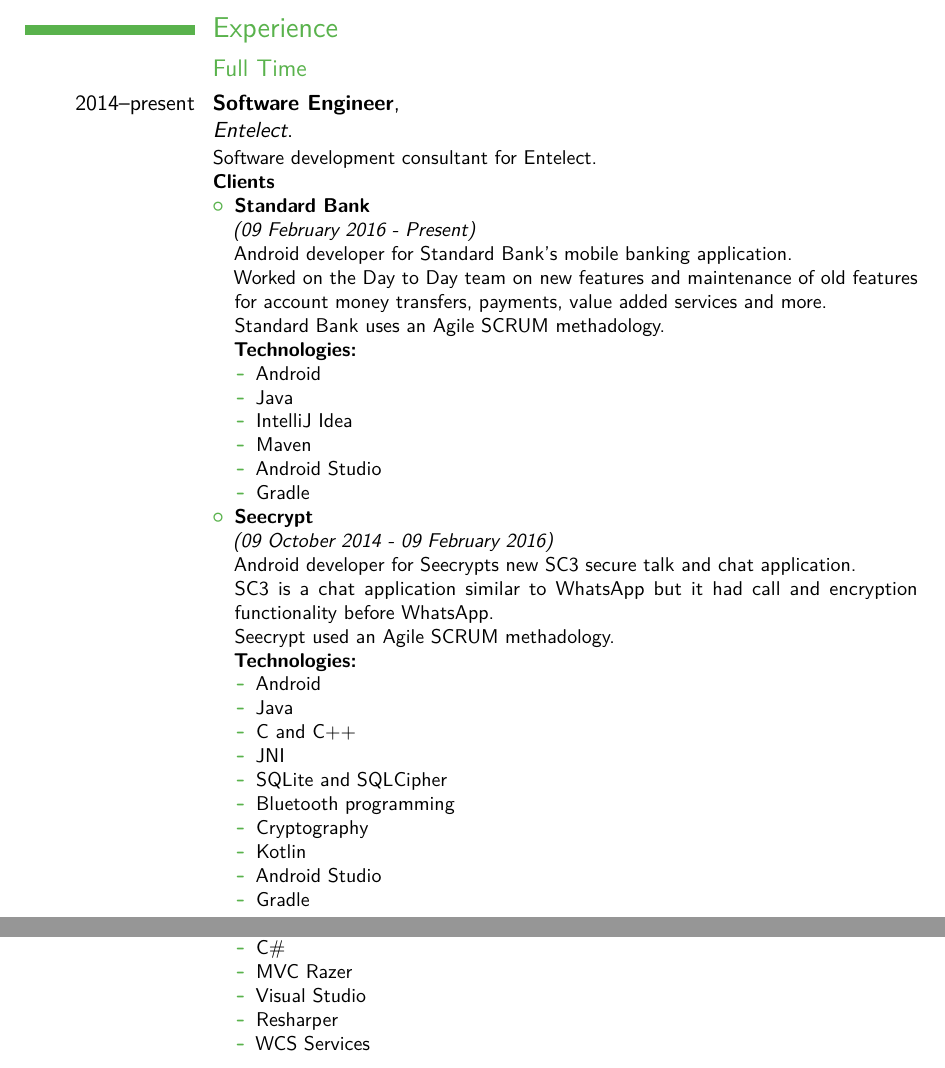
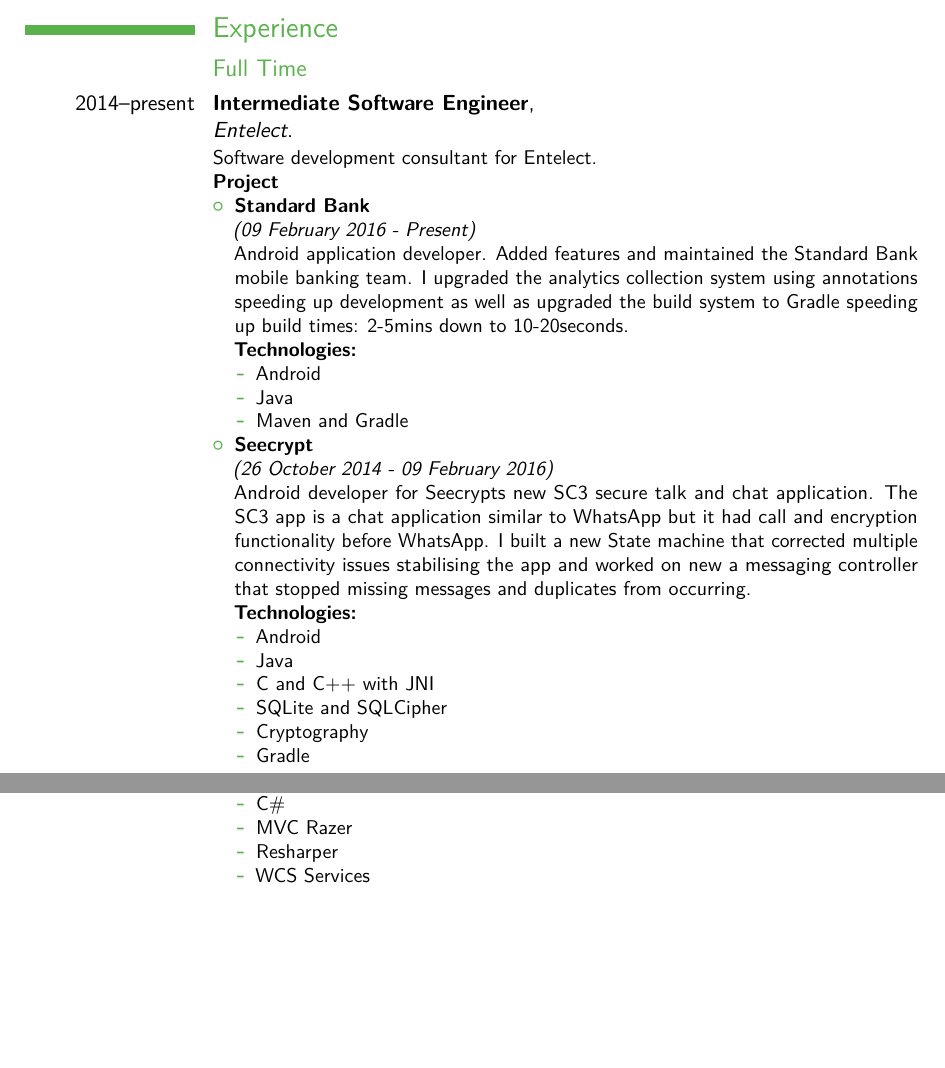
Before and after one commit to DarkJaguar91/CV, a LaTeX CV (main.tex): two parts of pages 1 and 2 of 5, joined at a grey line, cut so that both start at the same text, the shorter picture padded with empty space. Compiled offline with pdfLaTeX.

Commit message:
Update main.tex
Updated to new standard

```diff
--- a/main.tex
+++ b/main.tex
@@ -32,40 +32,30 @@
 
 \section{Experience}
 \subsection{Full Time}
-\cventry{2014--present}{Software Engineer}{\newline Entelect}{}{}{
+\cventry{2014--present}{Intermediate Software Engineer}{\newline Entelect}{}{}{
 Software development consultant for Entelect.\\
-\textbf{Clients}
+\textbf{Project}
 \begin{itemize}
 	\item \textbf{Standard Bank} \\
 		\textit{(09 February 2016 - Present)}\\
-			Android developer for Standard Bank's mobile banking application. \\
-			Worked on the Day to Day team on new features and maintenance of old features for account money transfers, payments, value added services and more.\\
-			Standard Bank uses an Agile SCRUM methadology.\\
+			Android application developer. Added features and maintained the Standard Bank mobile banking team. I upgraded the analytics collection system using annotations speeding up development as well as
+			upgraded the build system to Gradle speeding up build times: 2-5mins down to 10-20seconds. \\
 			\textbf{Technologies:}
 			\begin{itemize}
 				\item Android
 				\item Java
-				\item IntelliJ Idea
-				\item Maven
-				\item Android Studio
-				\item Gradle
+				\item Maven and Gradle
 			\end{itemize}
 	\item \textbf{Seecrypt} \\
-		\textit{(09 October 2014 - 09 February 2016)}\\
-			Android developer for Seecrypts new SC3 secure talk and chat application. \\
-			SC3 is a chat application similar to WhatsApp but it had call and encryption functionality before WhatsApp.\\
-			Seecrypt used an Agile SCRUM methadology.\\
+		\textit{(26 October 2014 - 09 February 2016)}\\
+			Android developer for Seecrypts new SC3 secure talk and chat application. The SC3 app is a chat application similar to WhatsApp but it had call and encryption functionality before WhatsApp. I built a new State machine that corrected multiple connectivity issues stabilising the app and worked on new a messaging controller that stopped missing messages and duplicates from occurring. \\
 			\textbf{Technologies:}
 			\begin{itemize}
 				\item Android
 				\item Java
-				\item C and C++
-				\item JNI
+				\item C and C++ with JNI
 				\item SQLite and SQLCipher
-				\item Bluetooth programming
 				\item Cryptography
-				\item Kotlin
-				\item Android Studio
 				\item Gradle
 			\end{itemize}
 \end{itemize}
@@ -76,14 +66,12 @@
 \begin{itemize}
 	\item \textbf{ABSA} \\
 		\textit{(3 Feb 2014 - 22 October 2014)}\\
-		Developer on the end to end Branch Delivery Platform environment for 3 release cycles.\\
-		The end to end BDP system is used by ABSA's bank tellers.\\
+		Developer on the end to end Branch Delivery Platform environment for 3 release cycles. The end to end BDP system is used by ABSA's bank tellers.\\
 		ABSA's E2E team utilises a modified Scrum methodology.\\
 		\textbf{Technologies:}
 		\begin{itemize}
 			\item C\#
 			\item MVC Razer
-			\item Visual Studio
 			\item Resharper
 			\item WCS Services
 		\end{itemize}
```
Also changed, not shown: main.tex (6 more changed lines).
